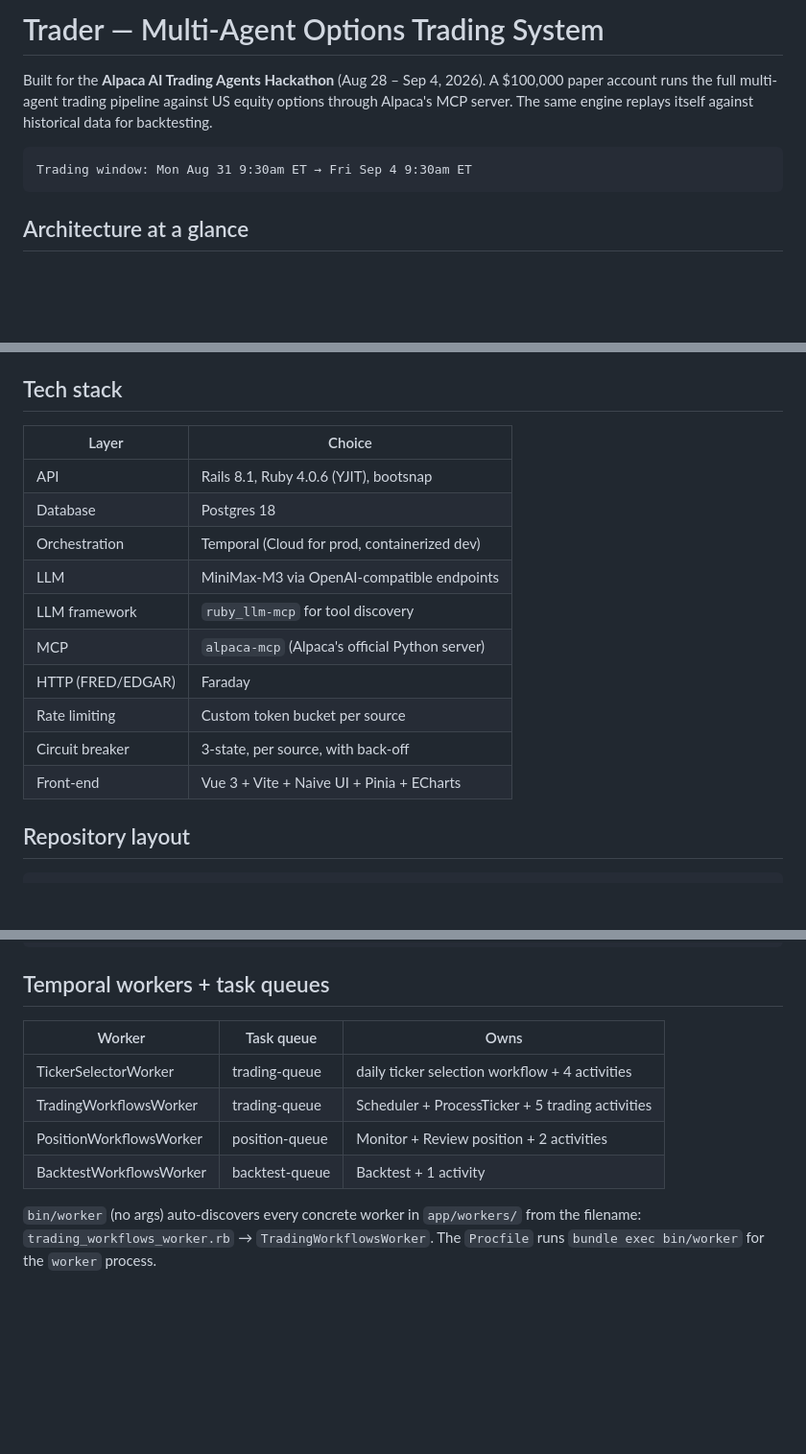
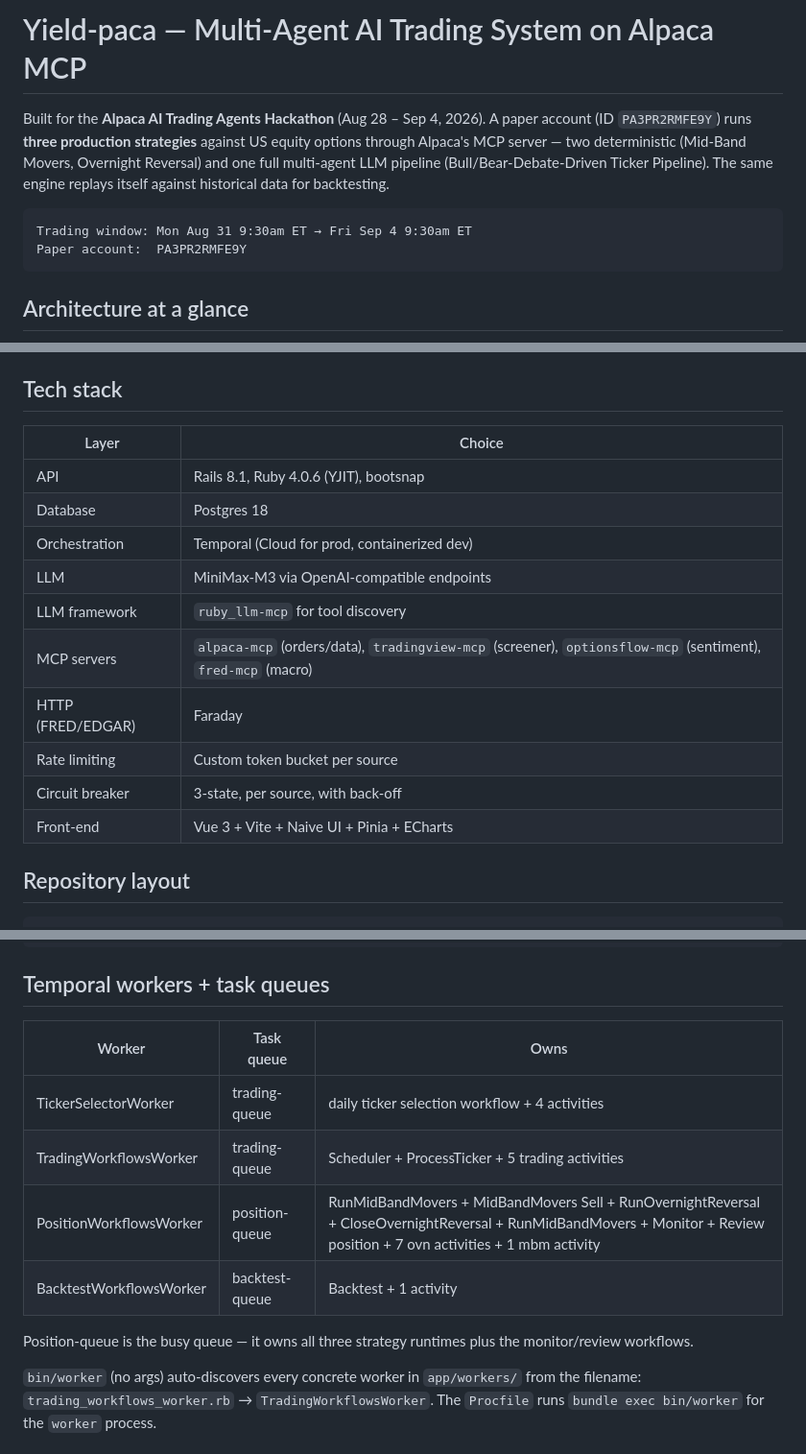
Before and after one commit to joshdvir/alpaca-hackathon, a Markdown page: README.md, 3 parts joined by grey strips. Shown at 96% size. Rendered like a GitHub page; blank space fills up the shorter version.

````diff
--- a/README.md
+++ b/README.md
@@ -1,9 +1,10 @@
-# Trader — Multi-Agent Options Trading System
+# Yield-paca — Multi-Agent AI Trading System on Alpaca MCP
 
-Built for the **Alpaca AI Trading Agents Hackathon** (Aug 28 – Sep 4, 2026). A $100,000 paper account runs the full multi-agent trading pipeline against US equity options through Alpaca's MCP server. The same engine replays itself against historical data for backtesting.
+Built for the **Alpaca AI Trading Agents Hackathon** (Aug 28 – Sep 4, 2026). A paper account (ID `PA3PR2RMFE9Y`) runs **three production strategies** against US equity options through Alpaca's MCP server — two deterministic (Mid-Band Movers, Overnight Reversal) and one full multi-agent LLM pipeline (Bull/Bear-Debate-Driven Ticker Pipeline). The same engine replays itself against historical data for backtesting.
 
 ```
 Trading window: Mon Aug 31 9:30am ET → Fri Sep 4 9:30am ET
+Paper account:  PA3PR2RMFE9Y
 ```
 
 ## Architecture at a glance
@@ -72,18 +81,18 @@ Five Docker services: `postgres`, `temporal`, `alpaca-mcp`, `api`, `front`.
 
 ## Tech stack
 
-| Layer            | Choice                                        |
-|------------------|-----------------------------------------------|
-| API              | Rails 8.1, Ruby 4.0.6 (YJIT), bootsnap        |
-| Database         | Postgres 18                                   |
-| Orchestration    | Temporal (Cloud for prod, containerized dev)  |
-| LLM              | MiniMax-M3 via OpenAI-compatible endpoints    |
-| LLM framework    | `ruby_llm-mcp` for tool discovery             |
-| MCP              | `alpaca-mcp` (Alpaca's official Python server) |
-| HTTP (FRED/EDGAR)| Faraday                                       |
-| Rate limiting    | Custom token bucket per source                |
-| Circuit breaker  | 3-state, per source, with back-off            |
-| Front-end        | Vue 3 + Vite + Naive UI + Pinia + ECharts     |
+| Layer             | Choice                                                                                                      |
+| ----------------- | ----------------------------------------------------------------------------------------------------------- |
+| API               | Rails 8.1, Ruby 4.0.6 (YJIT), bootsnap                                                                      |
+| Database          | Postgres 18                                                                                                 |
+| Orchestration     | Temporal (Cloud for prod, containerized dev)                                                                |
+| LLM               | MiniMax-M3 via OpenAI-compatible endpoints                                                                  |
+| LLM framework     | `ruby_llm-mcp` for tool discovery                                                                           |
+| MCP servers       | `alpaca-mcp` (orders/data), `tradingview-mcp` (screener), `optionsflow-mcp` (sentiment), `fred-mcp` (macro) |
+| HTTP (FRED/EDGAR) | Faraday                                                                                                     |
+| Rate limiting     | Custom token bucket per source                                                                              |
+| Circuit breaker   | 3-state, per source, with back-off                                                                          |
+| Front-end         | Vue 3 + Vite + Naive UI + Pinia + ECharts                                                                   |
 
 ## Repository layout
 
@@ -430,12 +507,14 @@ POST   /api/backtests/:id/cancel
 
 ## Temporal workers + task queues
 
-| Worker                    | Task queue        | Owns                                                |
-|---------------------------|-------------------|-----------------------------------------------------|
-| TickerSelectorWorker      | trading-queue     | daily ticker selection workflow + 4 activities      |
-| TradingWorkflowsWorker    | trading-queue     | Scheduler + ProcessTicker + 5 trading activities    |
-| PositionWorkflowsWorker   | position-queue    | Monitor + Review position + 2 activities            |
-| BacktestWorkflowsWorker   | backtest-queue    | Backtest + 1 activity                                |
+| Worker                  | Task queue     | Owns                                                                                                                                                                     |
+| ----------------------- | -------------- | ------------------------------------------------------------------------------------------------------------------------------------------------------------------------ |
+| TickerSelectorWorker    | trading-queue  | daily ticker selection workflow + 4 activities                                                                                                                           |
+| TradingWorkflowsWorker  | trading-queue  | Scheduler + ProcessTicker + 5 trading activities                                                                                                                         |
+| PositionWorkflowsWorker | position-queue | RunMidBandMovers + MidBandMovers Sell + RunOvernightReversal + CloseOvernightReversal + RunMidBandMovers + Monitor + Review position + 7 ovn activities + 1 mbm activity |
+| BacktestWorkflowsWorker | backtest-queue | Backtest + 1 activity                                                                                                                                                    |
+
+Position-queue is the busy queue — it owns all three strategy runtimes plus the monitor/review workflows.
 
 `bin/worker` (no args) auto-discovers every concrete worker in `app/workers/` from the filename: `trading_workflows_worker.rb` → `TradingWorkflowsWorker`. The `Procfile` runs `bundle exec bin/worker` for the `worker` process.
 
````
Also changed, not shown: other parts of README.md (+101 -24 lines).
